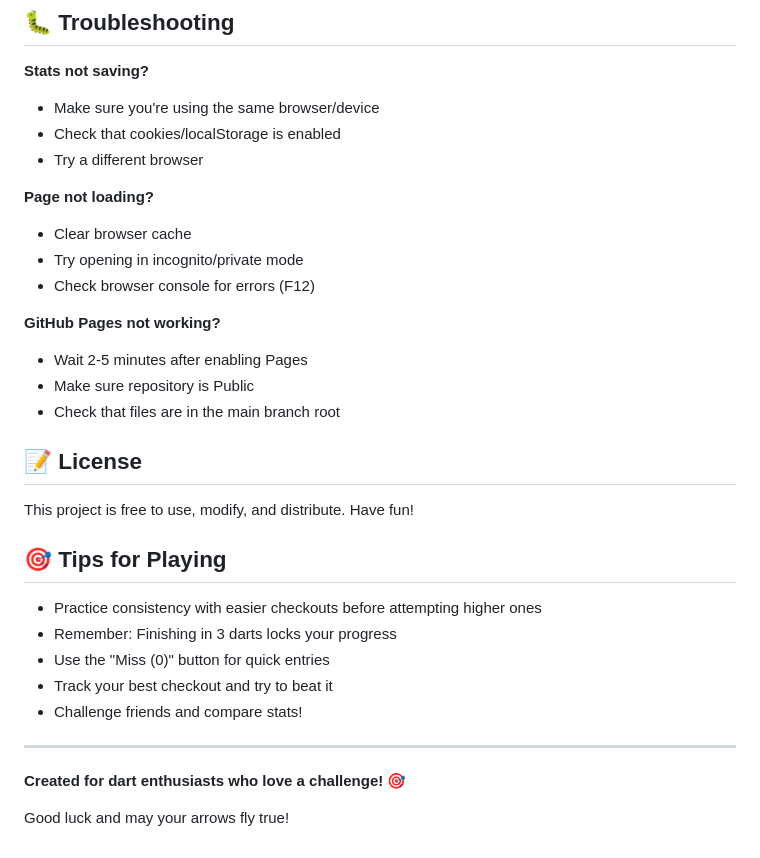
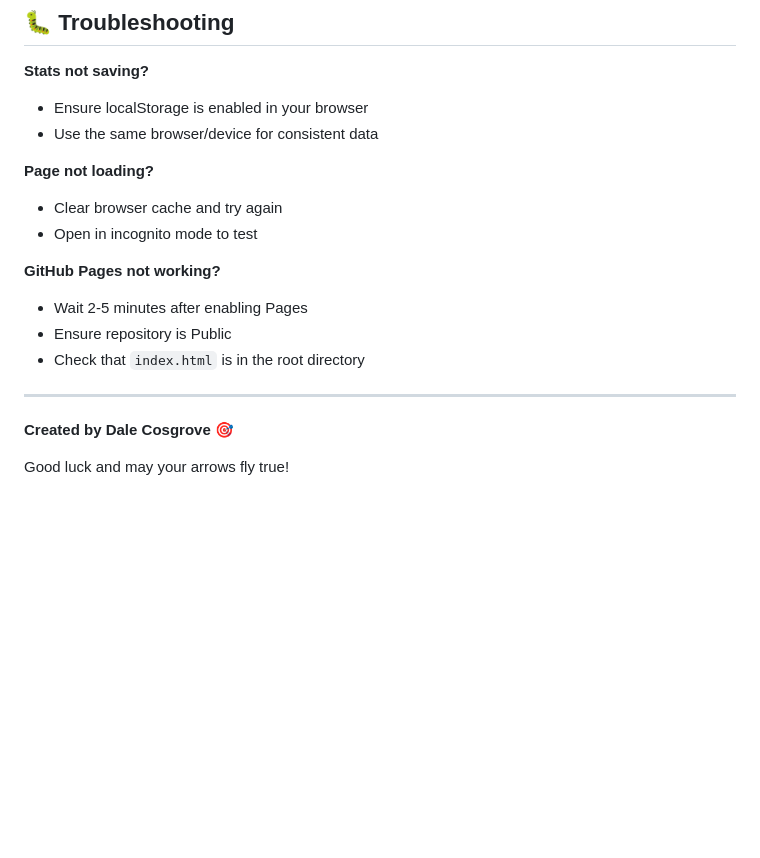
Before and after one commit to CosgroDev/121, a Markdown page: README.md, the part around the change printed below. Drawn GitHub-style; blank space fills up the shorter version.

```diff
--- a/README.md
+++ b/README.md
@@ -144,34 +134,20 @@ Works in all modern browsers:
 ## 🐛 Troubleshooting
 
 **Stats not saving?**
-- Make sure you're using the same browser/device
-- Check that cookies/localStorage is enabled
-- Try a different browser
+- Ensure localStorage is enabled in your browser
+- Use the same browser/device for consistent data
 
 **Page not loading?**
-- Clear browser cache
-- Try opening in incognito/private mode
-- Check browser console for errors (F12)
+- Clear browser cache and try again
+- Open in incognito mode to test
 
 **GitHub Pages not working?**
 - Wait 2-5 minutes after enabling Pages
-- Make sure repository is Public
-- Check that files are in the main branch root
-
-## 📝 License
-
-This project is free to use, modify, and distribute. Have fun!
-
-## 🎯 Tips for Playing
-
-- Practice consistency with easier checkouts before attempting higher ones
-- Remember: Finishing in 3 darts locks your progress
-- Use the "Miss (0)" button for quick entries
-- Track your best checkout and try to beat it
-- Challenge friends and compare stats!
+- Ensure repository is Public
+- Check that `index.html` is in the root directory
 
 ---
 
-**Created for dart enthusiasts who love a challenge!** 🎯
+**Created by Dale Cosgrove** 🎯
 
 Good luck and may your arrows fly true!
```
Also changed, not shown: other parts of README.md (+83 -93 lines).
